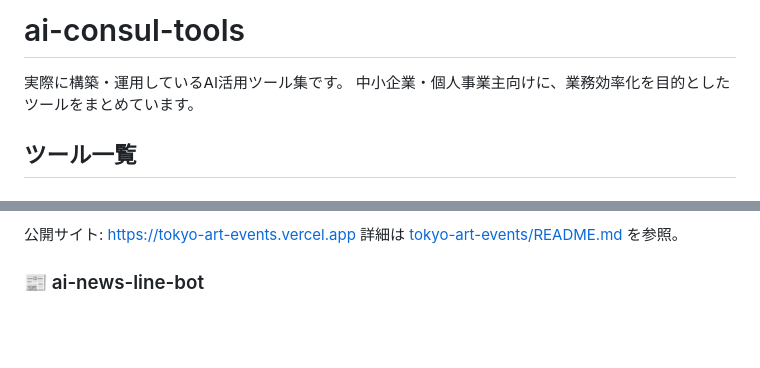
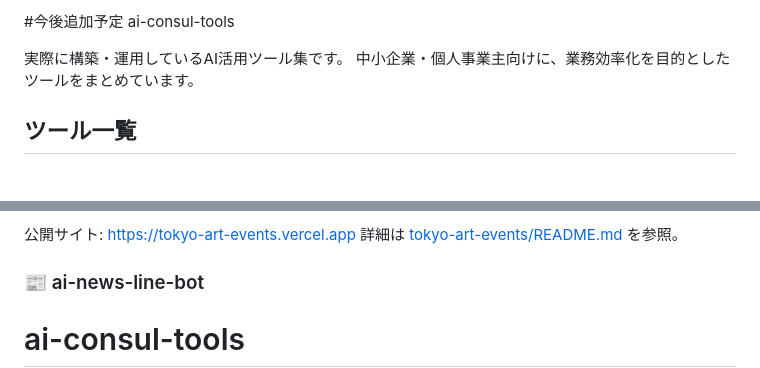
Before and after one commit to habu0801-lgtm/ai-consul-tools, a Markdown page: README.md, 2 parts joined by grey strips. GitHub-like rendering; blank space fills up the shorter version.

```diff
--- a/README.md
+++ b/README.md
@@ -1,4 +1,4 @@
-# ai-consul-tools
+#今後追加予定 ai-consul-tools
 
 実際に構築・運用しているAI活用ツール集です。
 中小企業・個人事業主向けに、業務効率化を目的としたツールをまとめています。
@@ -58,4 +58,5 @@
 詳細は [tokyo-art-events/README.md](tokyo-art-events/README.md) を参照。
 
 ### 📰 ai-news-line-bot
+# ai-consul-tools
 
```
Also changed, not shown: other parts of README.md (+63 -0 lines).
